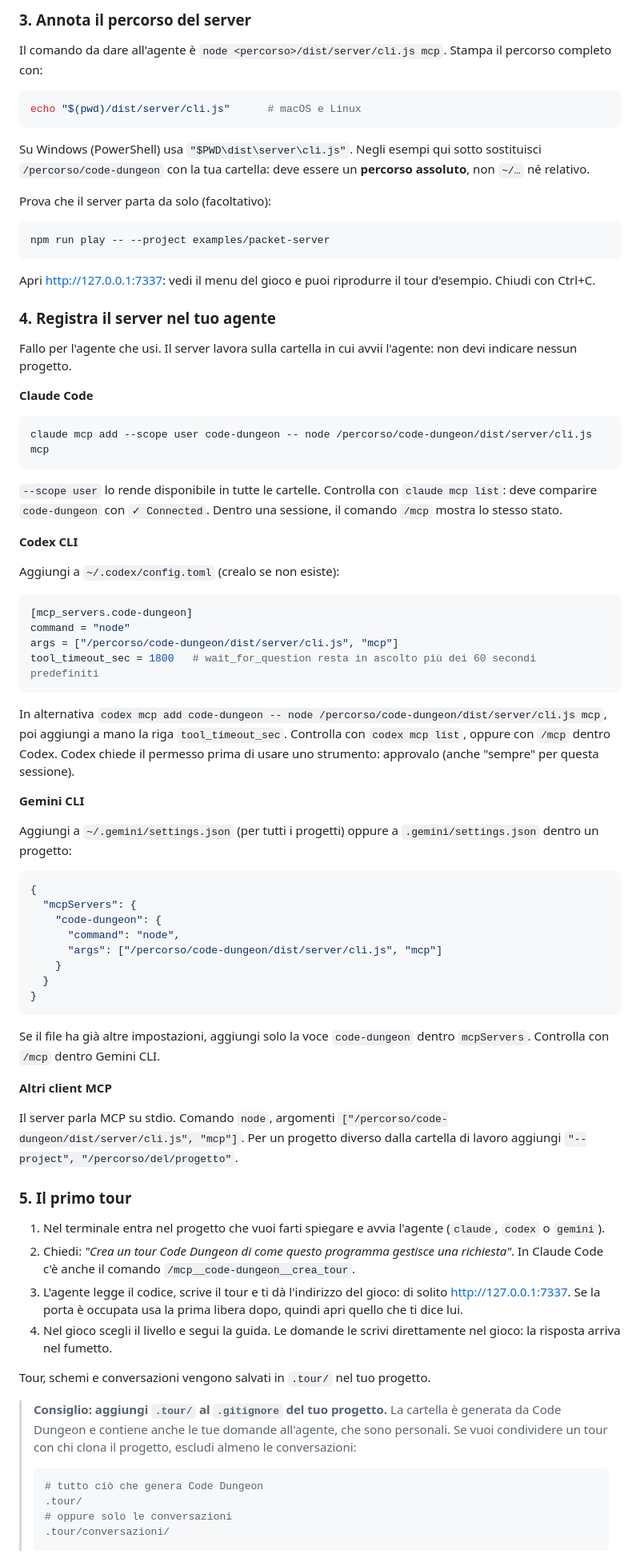
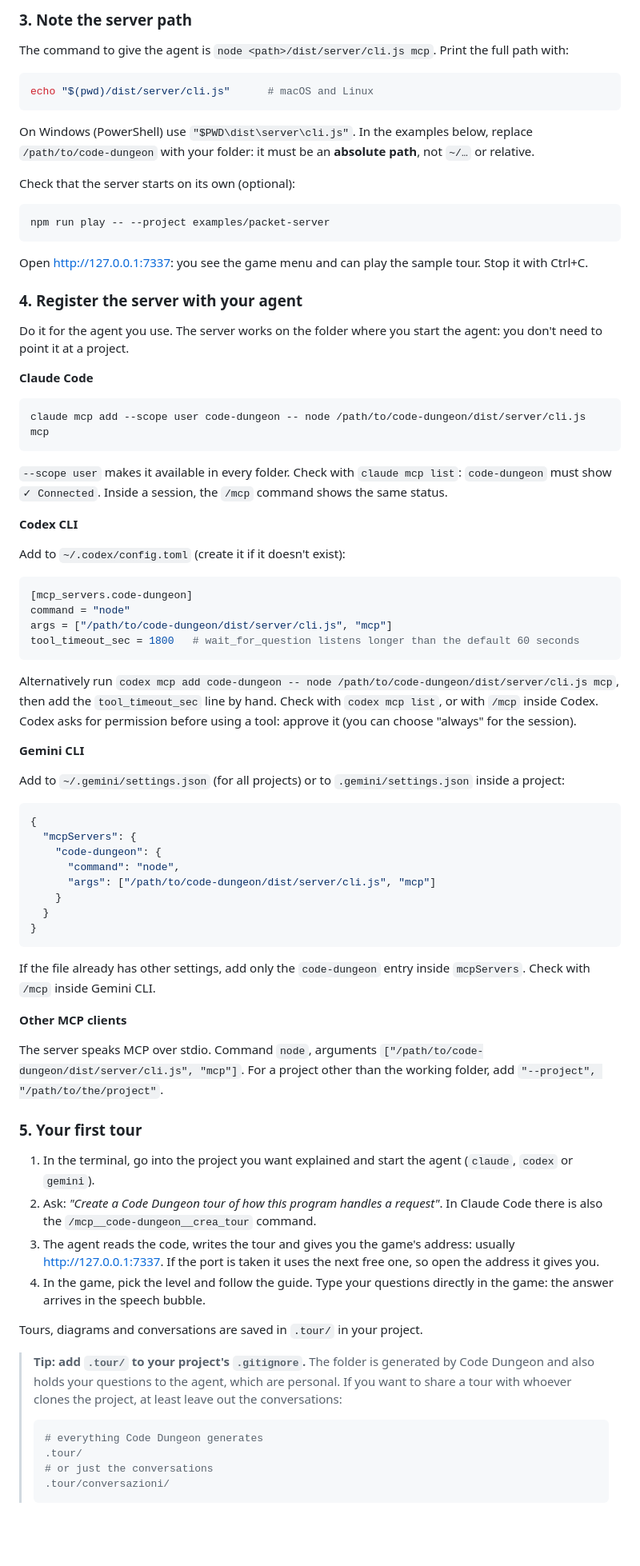
Before and after one commit to Armidon1/CodeDungeon, a Markdown page: README.md, the part around one of its changes. Shown at 80% size. GitHub-like rendering; blank space fills up the shorter version.

````diff
--- a/README.md
+++ b/README.md
@@ -59,83 +59,83 @@ npm run build
 
-### 3. Annota il percorso del server
+### 3. Note the server path
 
-Il comando da dare all'agente è `node <percorso>/dist/server/cli.js mcp`. Stampa il percorso completo con:
+The command to give the agent is `node <path>/dist/server/cli.js mcp`. Print the full path with:
 
 ```bash
-echo "$(pwd)/dist/server/cli.js"      # macOS e Linux
+echo "$(pwd)/dist/server/cli.js"      # macOS and Linux
 ```
 
-Su Windows (PowerShell) usa `"$PWD\dist\server\cli.js"`. Negli esempi qui sotto sostituisci `/percorso/code-dungeon` con la tua cartella: deve essere un **percorso assoluto**, non `~/…` né relativo.
+On Windows (PowerShell) use `"$PWD\dist\server\cli.js"`. In the examples below, replace `/path/to/code-dungeon` with your folder: it must be an **absolute path**, not `~/…` or relative.
 
-Prova che il server parta da solo (facoltativo):
+Check that the server starts on its own (optional):
 
 ```bash
 npm run play -- --project examples/packet-server
 ```
 
-Apri http://127.0.0.1:7337: vedi il menu del gioco e puoi riprodurre il tour d'esempio. Chiudi con Ctrl+C.
+Open http://127.0.0.1:7337: you see the game menu and can play the sample tour. Stop it with Ctrl+C.
 
-### 4. Registra il server nel tuo agente
+### 4. Register the server with your agent
 
-Fallo per l'agente che usi. Il server lavora sulla cartella in cui avvii l'agente: non devi indicare nessun progetto.
+Do it for the agent you use. The server works on the folder where you start the agent: you don't need to point it at a project.
 
 **Claude Code**
 
 ```bash
-claude mcp add --scope user code-dungeon -- node /percorso/code-dungeon/dist/server/cli.js mcp
+claude mcp add --scope user code-dungeon -- node /path/to/code-dungeon/dist/server/cli.js mcp
 ```
 
-`--scope user` lo rende disponibile in tutte le cartelle. Controlla con `claude mcp list`: deve comparire `code-dungeon` con `✓ Connected`. Dentro una sessione, il comando `/mcp` mostra lo stesso stato.
+`--scope user` makes it available in every folder. Check with `claude mcp list`: `code-dungeon` must show `✓ Connected`. Inside a session, the `/mcp` command shows the same status.
 
 **Codex CLI**
 
-Aggiungi a `~/.codex/config.toml` (crealo se non esiste):
+Add to `~/.codex/config.toml` (create it if it doesn't exist):
 
 ```toml
 [mcp_servers.code-dungeon]
 command = "node"
-args = ["/percorso/code-dungeon/dist/server/cli.js", "mcp"]
-tool_timeout_sec = 1800   # wait_for_question resta in ascolto più dei 60 secondi predefiniti
+args = ["/path/to/code-dungeon/dist/server/cli.js", "mcp"]
+tool_timeout_sec = 1800   # wait_for_question listens longer than the default 60 seconds
 ```
 
-In alternativa `codex mcp add code-dungeon -- node /percorso/code-dungeon/dist/server/cli.js mcp`, poi aggiungi a mano la riga `tool_timeout_sec`. Controlla con `codex mcp list`, oppure con `/mcp` dentro Codex. Codex chiede il permesso prima di usare uno strumento: approvalo (anche "sempre" per questa sessione).
+Alternatively run `codex mcp add code-dungeon -- node /path/to/code-dungeon/dist/server/cli.js mcp`, then add the `tool_timeout_sec` line by hand. Check with `codex mcp list`, or with `/mcp` inside Codex. Codex asks for permission before using a tool: approve it (you can choose "always" for the session).
 
 **Gemini CLI**
 
-Aggiungi a `~/.gemini/settings.json` (per tutti i progetti) oppure a `.gemini/settings.json` dentro un progetto:
+Add to `~/.gemini/settings.json` (for all projects) or to `.gemini/settings.json` inside a project:
 
 ```json
 {
   "mcpServers": {
     "code-dungeon": {
       "command": "node",
-      "args": ["/percorso/code-dungeon/dist/server/cli.js", "mcp"]
+      "args": ["/path/to/code-dungeon/dist/server/cli.js", "mcp"]
     }
   }
 }
 ```
 
-Se il file ha già altre impostazioni, aggiungi solo la voce `code-dungeon` dentro `mcpServers`. Controlla con `/mcp` dentro Gemini CLI.
+If the file already has other settings, add only the `code-dungeon` entry inside `mcpServers`. Check with `/mcp` inside Gemini CLI.
 
-**Altri client MCP**
+**Other MCP clients**
 
-Il server parla MCP su stdio. Comando `node`, argomenti `["/percorso/code-dungeon/dist/server/cli.js", "mcp"]`. Per un progetto diverso dalla cartella di lavoro aggiungi `"--project", "/percorso/del/progetto"`.
+The server speaks MCP over stdio. Command `node`, arguments `["/path/to/code-dungeon/dist/server/cli.js", "mcp"]`. For a project other than the working folder, add `"--project", "/path/to/the/project"`.
 
-### 5. Il primo tour
+### 5. Your first tour
 
-1. Nel terminale entra nel progetto che vuoi farti spiegare e avvia l'agente (`claude`, `codex` o `gemini`).
-2. Chiedi: *"Crea un tour Code Dungeon di come questo programma gestisce una richiesta"*. In Claude Code c'è anche il comando `/mcp__code-dungeon__crea_tour`.
-3. L'agente legge il codice, scrive il tour e ti dà l'indirizzo del gioco: di solito http://127.0.0.1:7337. Se la porta è occupata usa la prima libera dopo, quindi apri quello che ti dice lui.
-4. Nel gioco scegli il livello e segui la guida. Le domande le scrivi direttamente nel gioco: la risposta arriva nel fumetto.
+1. In the terminal, go into the project you want explained and start the agent (`claude`, `codex` or `gemini`).
+2. Ask: *"Create a Code Dungeon tour of how this program handles a request"*. In Claude Code there is also the `/mcp__code-dungeon__crea_tour` command.
+3. The agent reads the code, writes the tour and gives you the game's address: usually http://127.0.0.1:7337. If the port is taken it uses the next free one, so open the address it gives you.
+4. In the game, pick the level and follow the guide. Type your questions directly in the game: the answer arrives in the speech bubble.
 
-Tour, schemi e conversazioni vengono salvati in `.tour/` nel tuo progetto.
+Tours, diagrams and conversations are saved in `.tour/` in your project.
 
-> **Consiglio: aggiungi `.tour/` al `.gitignore` del tuo progetto.** La cartella è generata da Code Dungeon e contiene anche le tue domande all'agente, che sono personali. Se vuoi condividere un tour con chi clona il progetto, escludi almeno le conversazioni:
+> **Tip: add `.tour/` to your project's `.gitignore`.** The folder is generated by Code Dungeon and also holds your questions to the agent, which are personal. If you want to share a tour with whoever clones the project, at least leave out the conversations:
 >
 > ```gitignore
-> # tutto ciò che genera Code Dungeon
+> # everything Code Dungeon generates
 > .tour/
-> # oppure solo le conversazioni
+> # or just the conversations
 > .tour/conversazioni/
 > ```
 
````
Also changed, not shown: other parts of README.md (+100 -100 lines).
